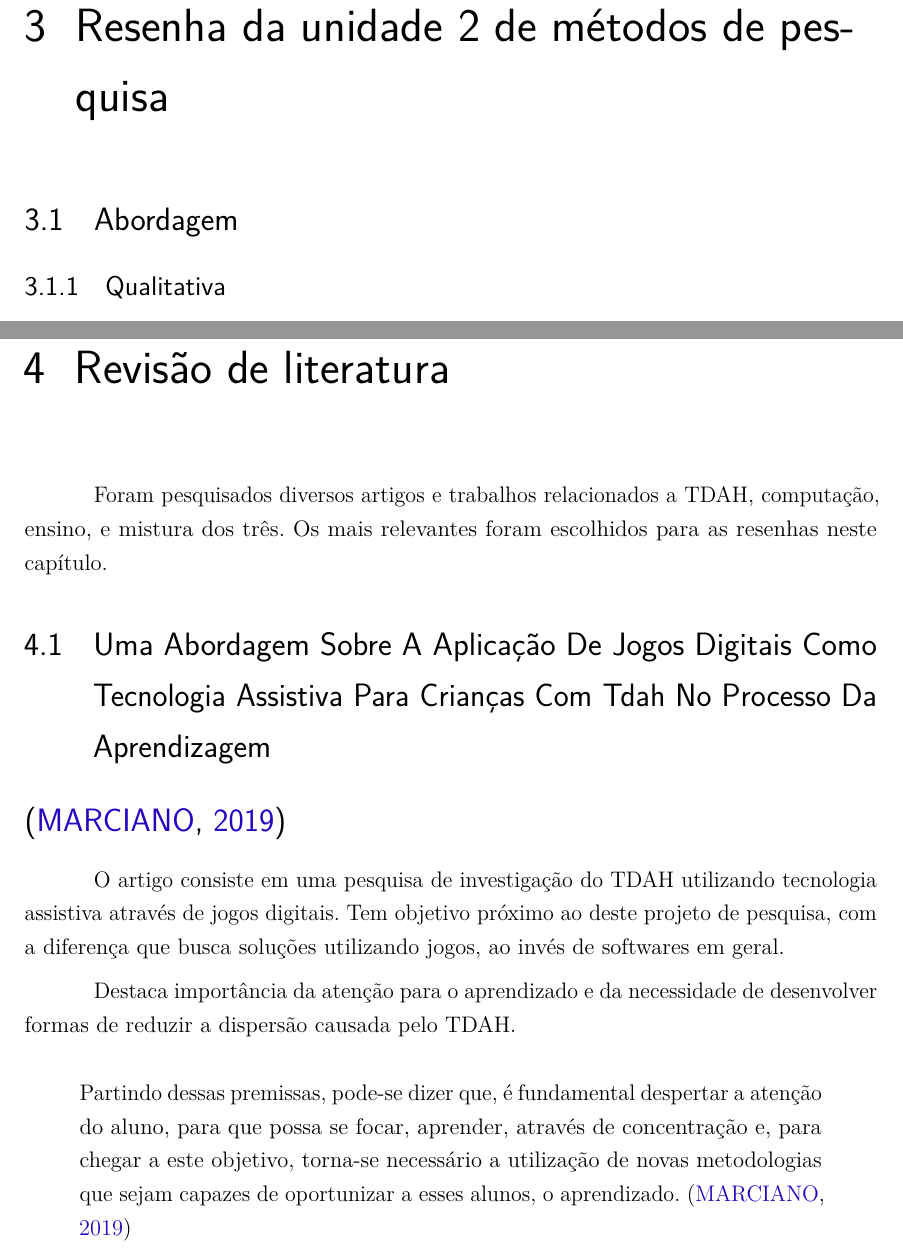
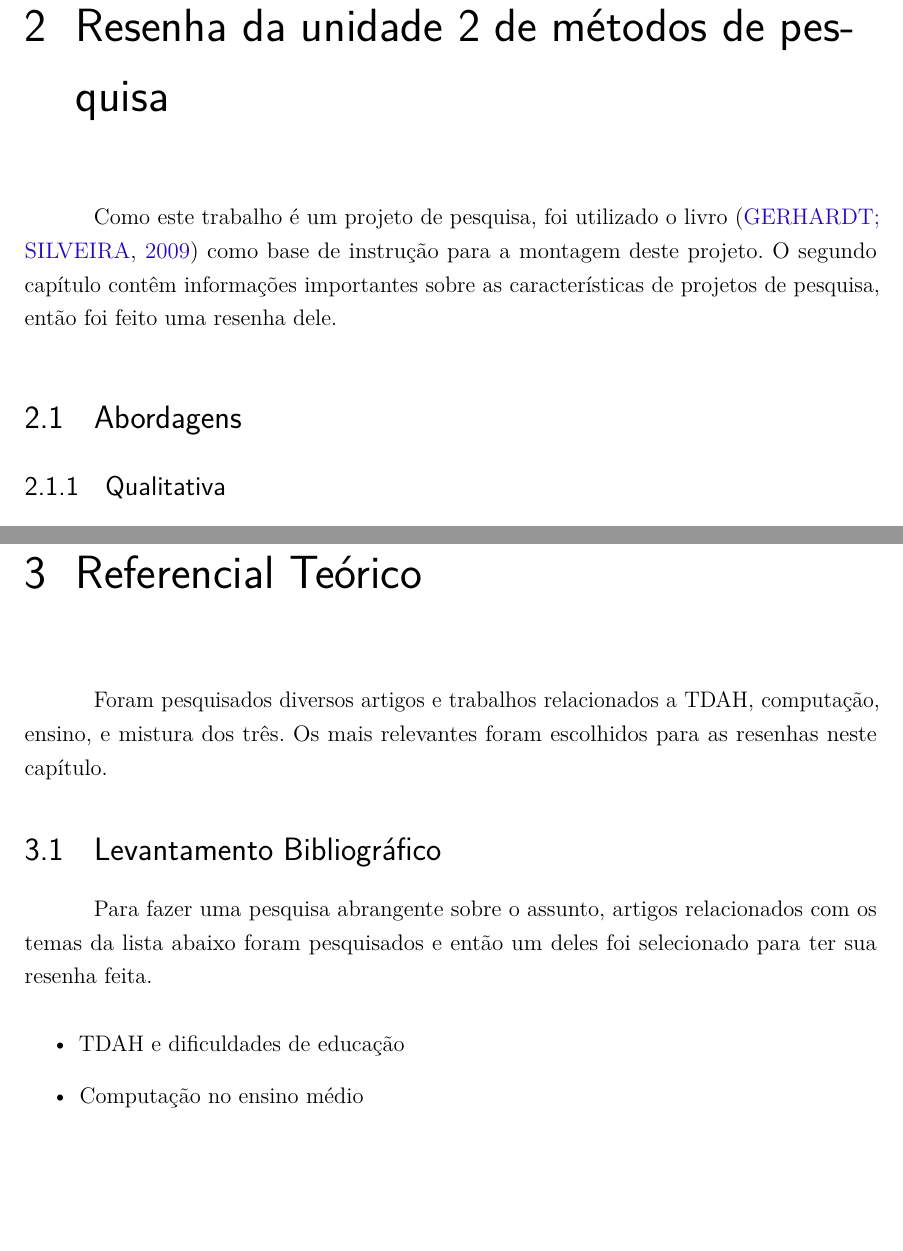
Before and after one commit to Feneco/Projeto-de-pesquisa, a LaTeX thesis (projeto.tex, which reads resenha.tex, resenha_artigos.tex): two parts of pages 11 and 15 of 24, joined at a grey line, cut so that both start at the same text, the shorter picture padded with empty space. Compiled offline with pdfLaTeX.

Commit message:
Progresso geral

```diff
--- a/resenha.tex
+++ b/resenha.tex
@@ -1,7 +1,8 @@
 \chapter{Resenha da unidade 2 de métodos de pesquisa}
 
+Como este trabalho é um projeto de pesquisa, foi utilizado o livro \cite{met_pesquisa} como base de instrução para a montagem deste projeto. O segundo capítulo contêm informações importantes sobre as características de projetos de pesquisa, então foi feito uma resenha dele.
 
-\section{Abordagem}
+\section{Abordagens}
 \subsection{Qualitativa}
 
 A abordagem de uma pesquisa pode ser qualitativa ou quantitativa. O objetivo é produzir novas informações.
--- a/resenha_artigos.tex
+++ b/resenha_artigos.tex
@@ -1,17 +1,16 @@
-% TODO: Resenhas
-
-\chapter{Revisão de literatura}
+\chapter{Referencial Teórico}
 
 Foram pesquisados diversos artigos e trabalhos relacionados a TDAH, computação, ensino, e mistura dos três. Os mais relevantes foram escolhidos para as resenhas neste capítulo.
 
-\section{Uma Abordagem Sobre A Aplicação De Jogos Digitais Como Tecnologia Assistiva Para Crianças Com Tdah No
-Processo Da Aprendizagem}
-\section*{\cite{claudia}}
+\section{Levantamento Bibliográfico}
 
-O artigo consiste em uma pesquisa de investigação do TDAH utilizando tecnologia assistiva através de jogos digitais. Tem objetivo próximo ao deste projeto de pesquisa, com a diferença que busca soluções utilizando jogos, ao invés de softwares em geral.
+Para fazer uma pesquisa abrangente sobre o assunto, artigos relacionados com os temas da lista abaixo foram pesquisados e então um deles foi selecionado para ter sua resenha feita.
 
-Destaca importância da atenção para o aprendizado e da necessidade de desenvolver formas de reduzir a dispersão causada pelo TDAH.
-
-\begin{quote}
-Partindo dessas premissas, pode-se dizer que, é fundamental despertar a atenção do aluno, para que possa se focar, aprender, através de concentração e, para chegar a este objetivo, torna-se necessário a utilização de novas metodologias que sejam capazes de oportunizar a esses alunos, o aprendizado. \cite{claudia}
-\end{quote}
+% Todo: TDAH
+% Todo: Computação no ensino médio
+% Todo: Intervenção no ensino
+\begin{itemize}
+    \item TDAH e dificuldades de educação
+    \item Computação no ensino médio
+	% \item Intervenção no ensino
+\end{itemize}
```
Also changed, not shown: bibliografia.bib (+8 -0 lines), justificativa.tex (+11 -7 lines), projeto.tex (line endings or trailing spaces), resenha.tex (2 more changed lines).
